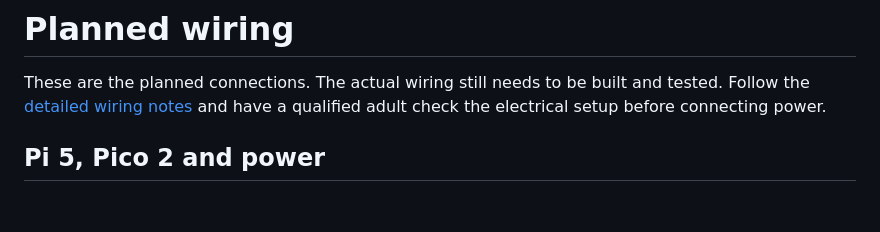
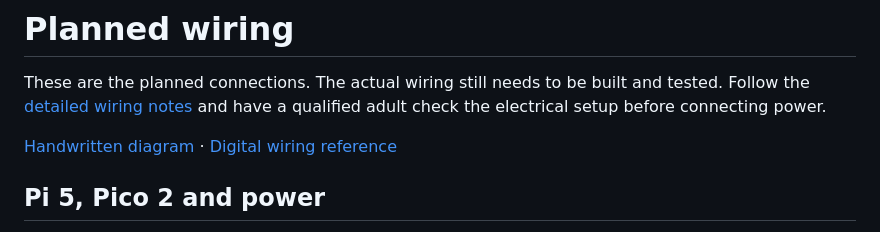
Before and after one commit to Umair-Coder124/RoverBuddy-X1-verified, a Markdown page: wiring/pinout_connection.md, the part around the change. GitHub-like rendering; blank space fills up the shorter version.

```diff
--- a/wiring/pinout_connection.md
+++ b/wiring/pinout_connection.md
@@ -1,6 +1,8 @@
 # Planned wiring
 
 These are the planned connections. The actual wiring still needs to be built and tested. Follow the [detailed wiring notes](../docs/WIRING.md) and have a qualified adult check the electrical setup before connecting power.
+
+[Handwritten diagram](../docs/handwritten-wiring.jpg) · [Digital wiring reference](../docs/WIRING.md)
 
 ## Pi 5, Pico 2 and power
 - **Raspberry Pi 5:** Powered by the main 5V regulator. Runs the camera and tracking software.
```
Also changed, not shown: README.md (+4 -2 lines), docs/WIRING.md (+8 -3 lines), docs/handwritten-wiring.jpg (added).
